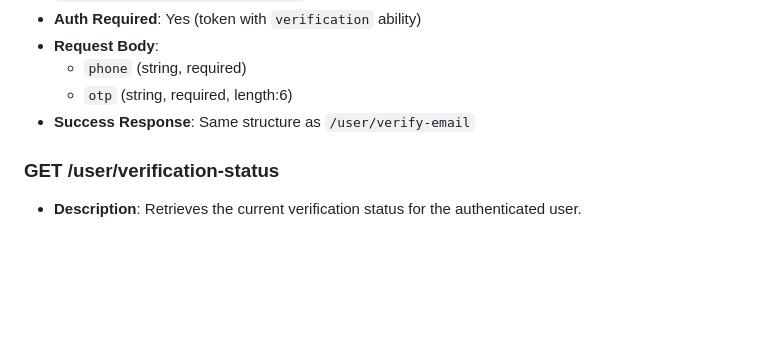
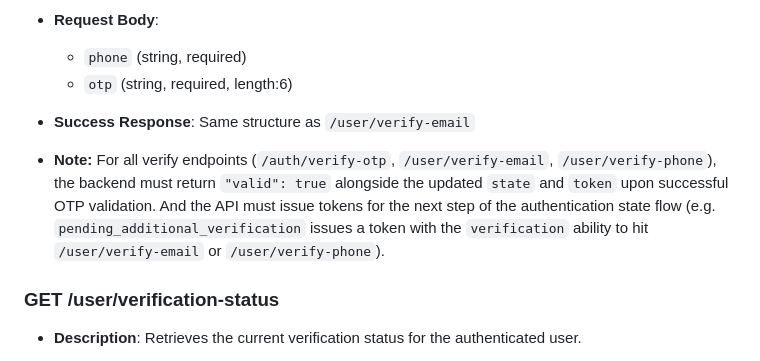
Before and after one commit to abdulbarry-dev/bourgo-arena-mobile, a Markdown page: API.md, the part around the change. Rendered like a GitHub page; blank space fills up the shorter version.

Commit message:
docs(api): explicitly note the requirement of valid: true in verify endpoints

```diff
--- a/API.md
+++ b/API.md
@@ -267,6 +267,8 @@ All API responses must follow a consistent JSON structure.
   * `phone` (string, required)
   * `otp` (string, required, length:6)
 * **Success Response**: Same structure as `/user/verify-email`
+
+* **Note:** For all verify endpoints (`/auth/verify-otp`, `/user/verify-email`, `/user/verify-phone`), the backend must return `"valid": true` alongside the updated `state` and `token` upon successful OTP validation. And the API must issue tokens for the next step of the authentication state flow (e.g. `pending_additional_verification` issues a token with the `verification` ability to hit `/user/verify-email` or `/user/verify-phone`).
 
 ### GET /user/verification-status
 
```
